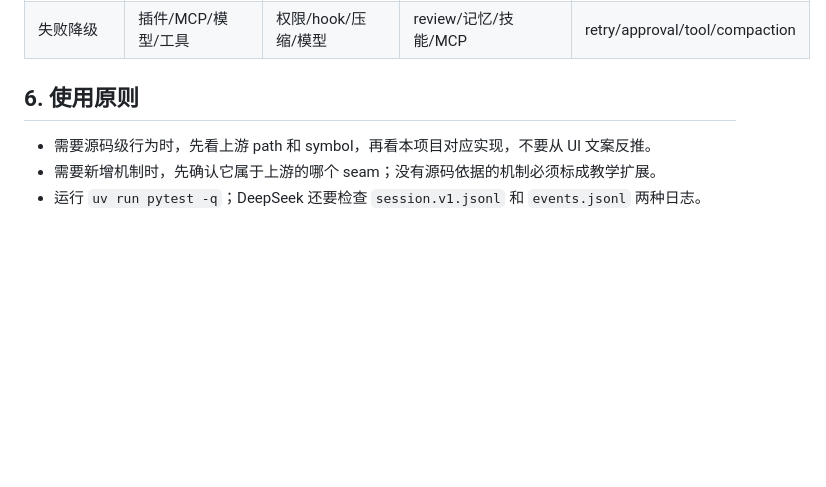
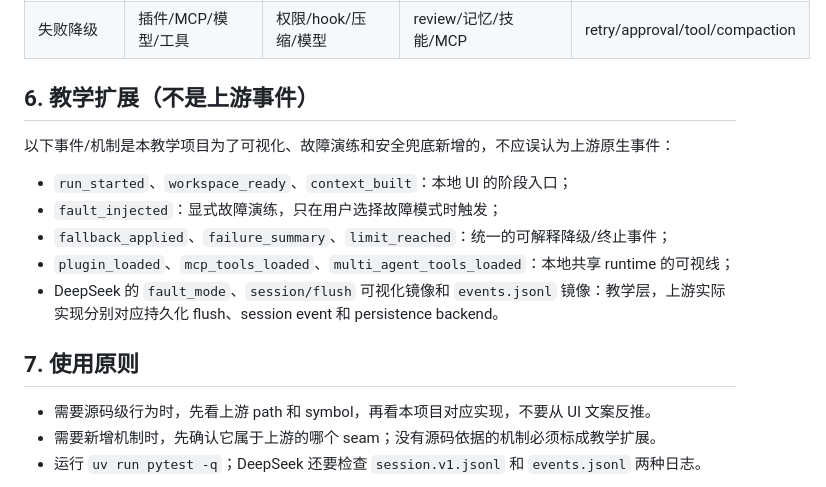
Before and after one commit to kamisama0002/agent-test, a Markdown page: docs/source-provenance.md, the part around the change. GitHub-like rendering; blank space fills up the shorter version.

```diff
--- a/docs/source-provenance.md
+++ b/docs/source-provenance.md
@@ -159,7 +159,17 @@
 | 长期学习 | 无 | session memory | memory/skills/review | session memory |
 | 失败降级 | 插件/MCP/模型/工具 | 权限/hook/压缩/模型 | review/记忆/技能/MCP | retry/approval/tool/compaction |
 
-## 6. 使用原则
+## 6. 教学扩展（不是上游事件）
+
+以下事件/机制是本教学项目为了可视化、故障演练和安全兜底新增的，不应误认为上游原生事件：
+
+- `run_started`、`workspace_ready`、`context_built`：本地 UI 的阶段入口；
+- `fault_injected`：显式故障演练，只在用户选择故障模式时触发；
+- `fallback_applied`、`failure_summary`、`limit_reached`：统一的可解释降级/终止事件；
+- `plugin_loaded`、`mcp_tools_loaded`、`multi_agent_tools_loaded`：本地共享 runtime 的可视线；
+- DeepSeek 的 `fault_mode`、`session/flush` 可视化镜像和 `events.jsonl` 镜像：教学层，上游实际实现分别对应持久化 flush、session event 和 persistence backend。
+
+## 7. 使用原则
 
 - 需要源码级行为时，先看上游 path 和 symbol，再看本项目对应实现，不要从 UI 文案反推。
 - 需要新增机制时，先确认它属于上游的哪个 seam；没有源码依据的机制必须标成教学扩展。
```
Also changed, not shown: docs/system-maps/README.md (+9 -3 lines), frontend/preview-fault.png, frontend/preview.png, 7 other files.
